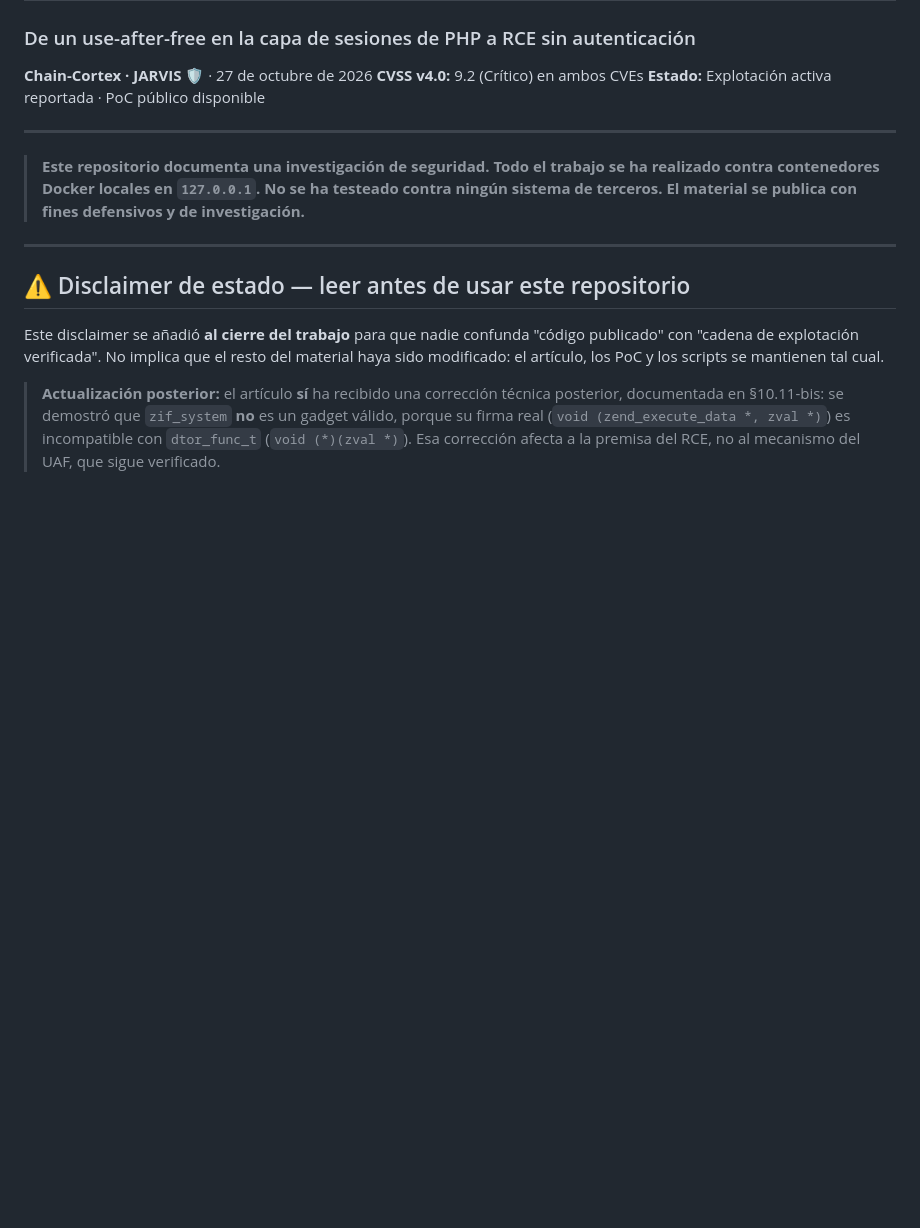
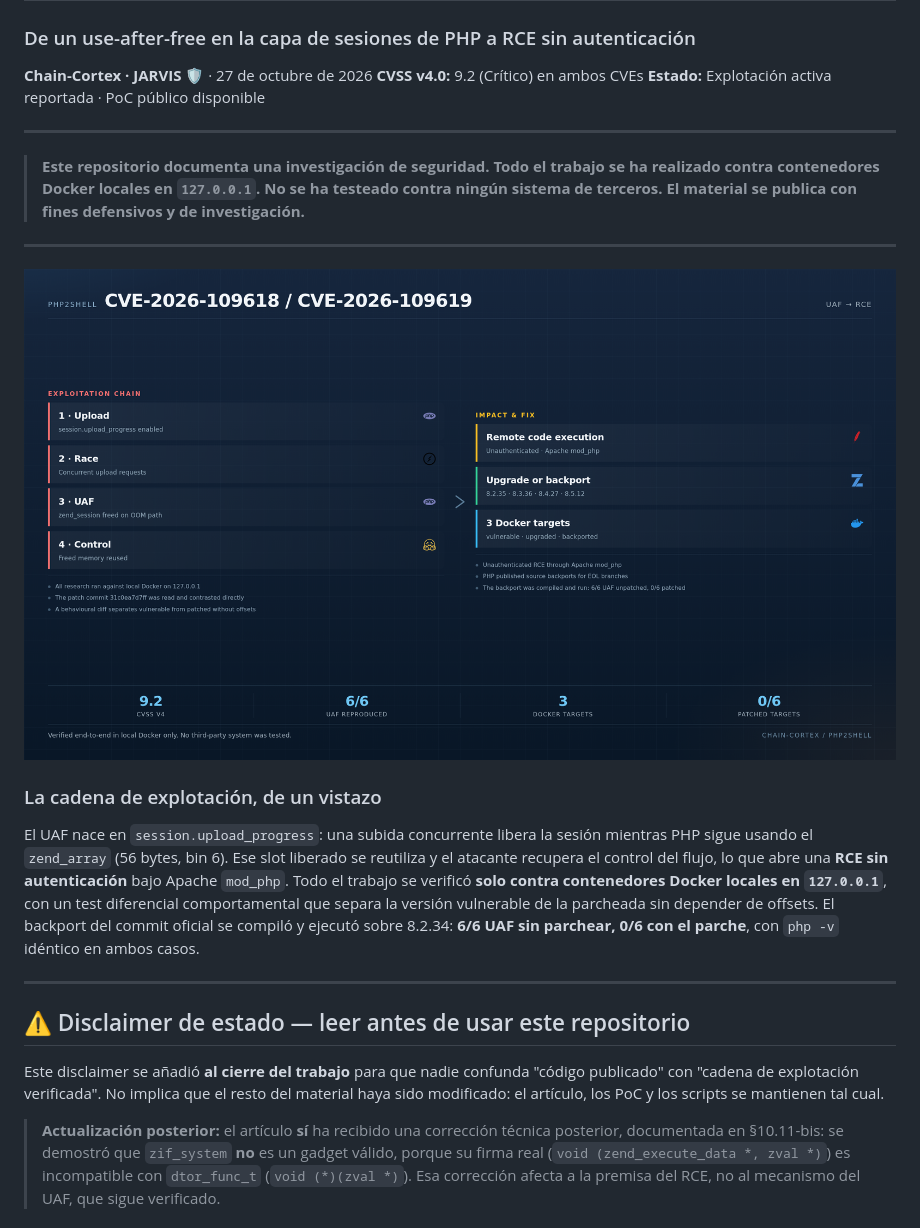
Before and after one commit to santilpz28/php2shell-pub, a Markdown page: README.md, the part around the change. Drawn GitHub-style; pictures changed too: docs/architecture.png (added); blank space fills up the shorter version.

Commit message:
docs(readme): add architecture diagram and project overview

```diff
--- a/README.md
+++ b/README.md
@@ -12,6 +12,18 @@
 > se ha realizado contra contenedores Docker locales en `127.0.0.1`. No se
 > ha testeado contra ningún sistema de terceros. El material se publica con
 > fines defensivos y de investigación.**
+
+---
+
+<p align="center">
+  <img src="docs/architecture.png" alt="La cadena de explotación, de un vistazo" width="100%">
+</p>
+
+### La cadena de explotación, de un vistazo
+
+El UAF nace en `session.upload_progress`: una subida concurrente libera la sesión mientras PHP sigue usando el `zend_array` (56 bytes, bin 6). Ese slot liberado se reutiliza y el atacante recupera el control del flujo, lo que abre una **RCE sin autenticación** bajo Apache `mod_php`. Todo el trabajo se verificó **solo contra contenedores Docker locales en `127.0.0.1`**, con un test diferencial comportamental que separa la versión vulnerable de la parcheada sin depender de offsets. El backport del commit oficial se compiló y ejecutó sobre 8.2.34: **6/6 UAF sin parchear, 0/6 con el parche**, con `php -v` idéntico en ambos casos.
+
+
 
 ---
 
```
